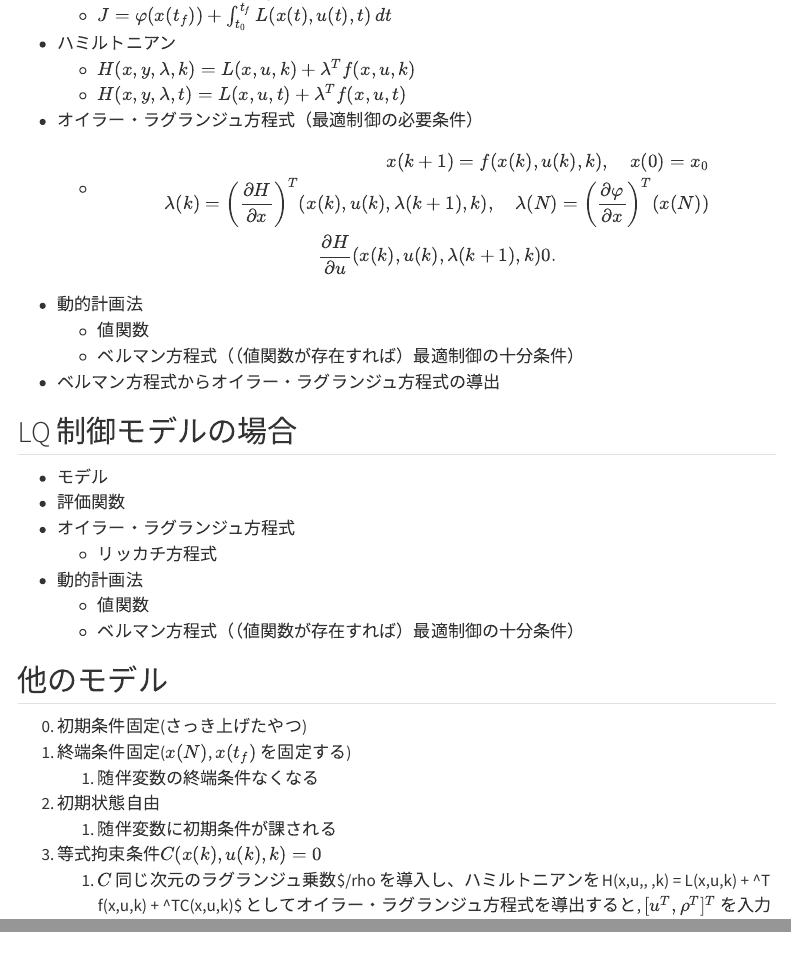
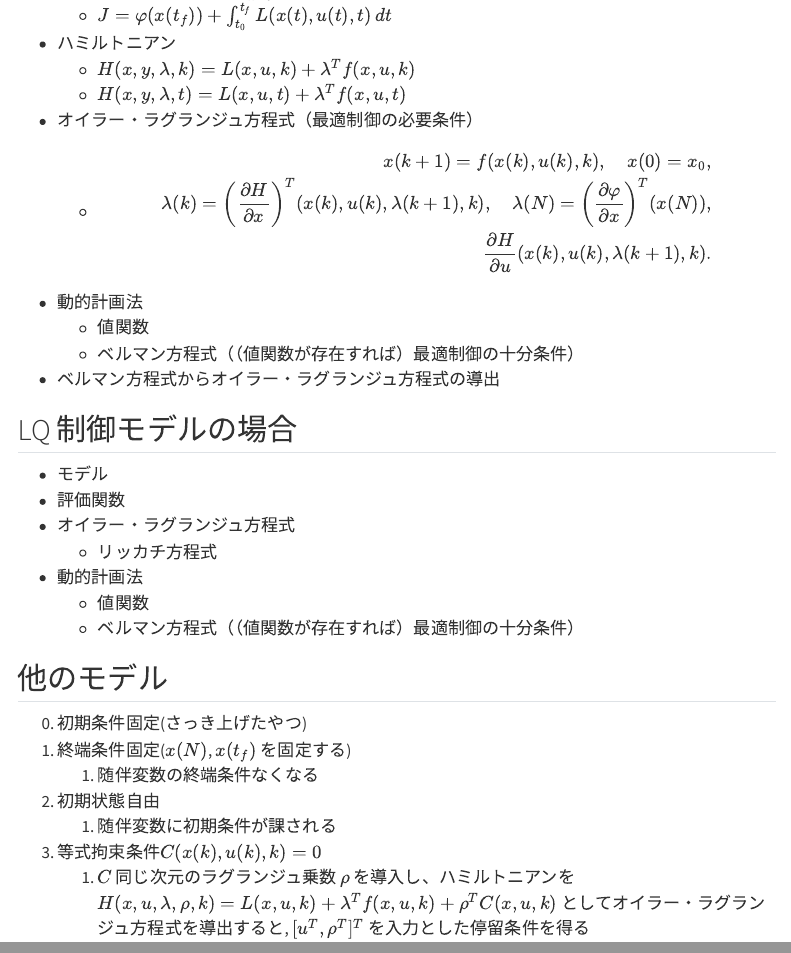
Before and after one commit to wakabame/study_note, a Quarto document (docs/nonlinear_contol/linear_and_nonlinear.qmd): the page in a window 1100 px wide, from 260 px down, and a second part further down, joined at a grey line. Rendered offline with R 4.5, knitr and Pandoc in place of Quarto, with nearby package versions; menus at the side of the page are left out.

Commit message:
表示されるように修正

```diff
--- a/docs/nonlinear_contol/linear_and_nonlinear.qmd
+++ b/docs/nonlinear_contol/linear_and_nonlinear.qmd
@@ -18,10 +18,16 @@ jupyter: python3
     * $H(x,y,\lambda,k) = L(x,u,k)+\lambda^T f(x,u,k)$
     * $H(x,y,\lambda,t) = L(x,u,t)+\lambda^T f(x,u,t)$
 * オイラー・ラグランジュ方程式（最適制御の必要条件）
-    * $$\begin{align*}
-    x(k+1) = f(x(k), u(k), k),\quad x(0)=x_0\\
-    \lambda(k) = \left(\dfrac{\partial H}{\partial x}\right)^T (x(k), u(k), \lambda(k+1), k), \quad \lambda(N) =  \left(\dfrac{\partial \varphi}{\partial x}\right)^T (x(N))\end{align*}\\
-    \dfrac{\partial H}{\partial u}(x(k), u(k), \lambda(k+1), k)0.$$
+    *
+    $$
+    \begin{align*}
+    x(k+1) = f(x(k), u(k), k),
+    \quad x(0)=x_0, \\
+    \lambda(k) = \left(\dfrac{\partial H}{\partial x}\right)^T (x(k), u(k), \lambda(k+1), k),
+    \quad \lambda(N) =  \left(\dfrac{\partial \varphi}{\partial x}\right)^T (x(N)), \\
+    \dfrac{\partial H}{\partial u}(x(k), u(k), \lambda(k+1), k).
+    \end{align*}
+    $$
 * 動的計画法
     * 値関数
     * ベルマン方程式（（値関数が存在すれば）最適制御の十分条件）
@@ -46,7 +52,7 @@ jupyter: python3
 1. 初期状態自由
     1. 随伴変数に初期条件が課される
 1. 等式拘束条件$C(x(k), u(k), k)=0$
-    1. $C$ 同じ次元のラグランジュ乗数$/rho $を導入し、ハミルトニアンを$H(x,u,\lambda, \rho,k) = L(x,u,k) + \lambda^T f(x,u,k) + \rho^TC(x,u,k)$ としてオイラー・ラグランジュ方程式を導出すると, $[u^T, \rho^T]^T$ を入力とした停留条件を得る
+    1. $C$ 同じ次元のラグランジュ乗数 $\rho$ を導入し、ハミルトニアンを $H(x,u,\lambda, \rho,k) = L(x,u,k) + \lambda^T f(x,u,k) + \rho^TC(x,u,k)$ としてオイラー・ラグランジュ方程式を導出すると, $[u^T, \rho^T]^T$ を入力とした停留条件を得る
 1. 終端時刻自由
-    1. 離散の場合: 各$N$ について評価関数$J_N$を求め, $N$ に関して最小値を探索する
+    1. 離散の場合: 各 $N$ について評価関数 $J_N$ を求め, $N$ に関して最小値を探索する
     1. 連続の場合
```
